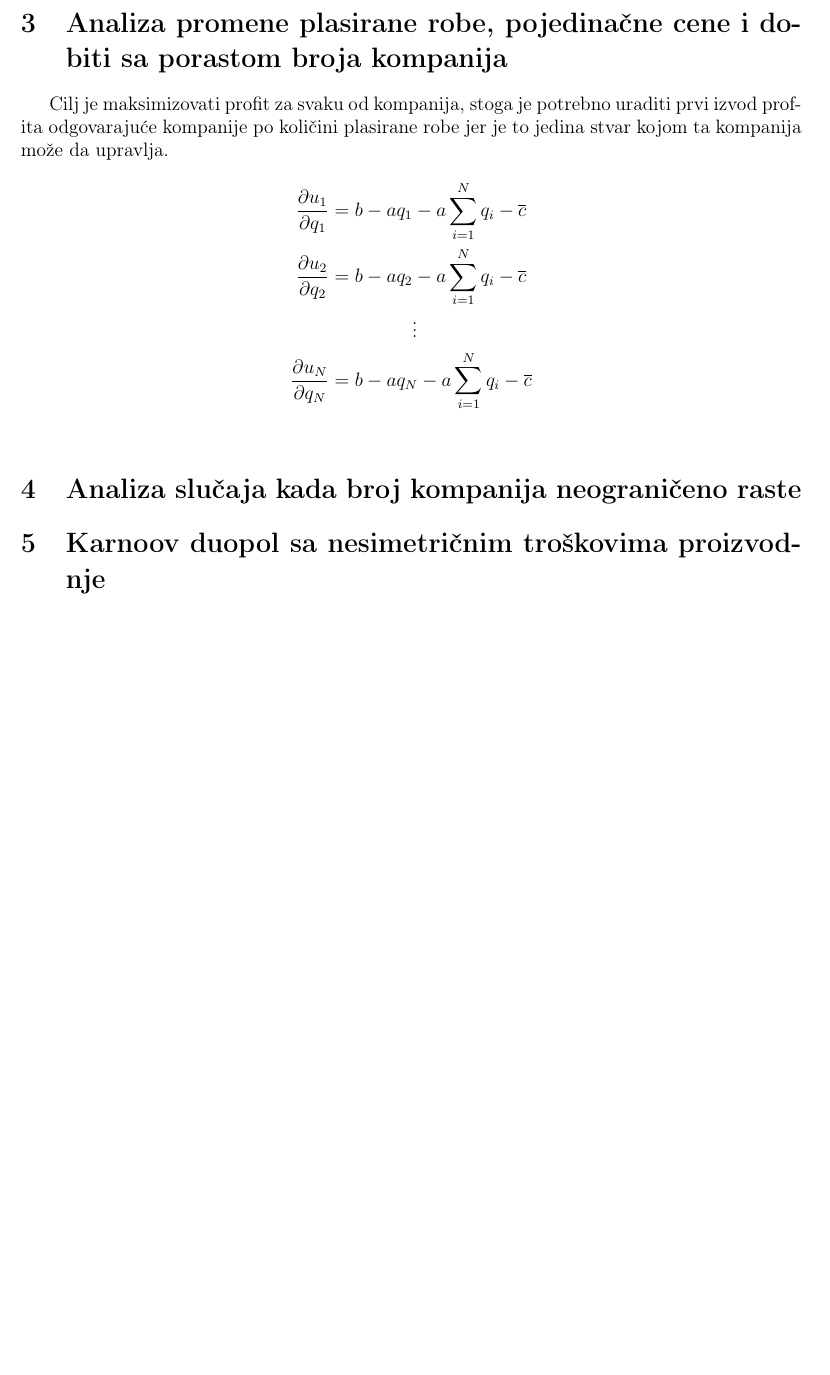
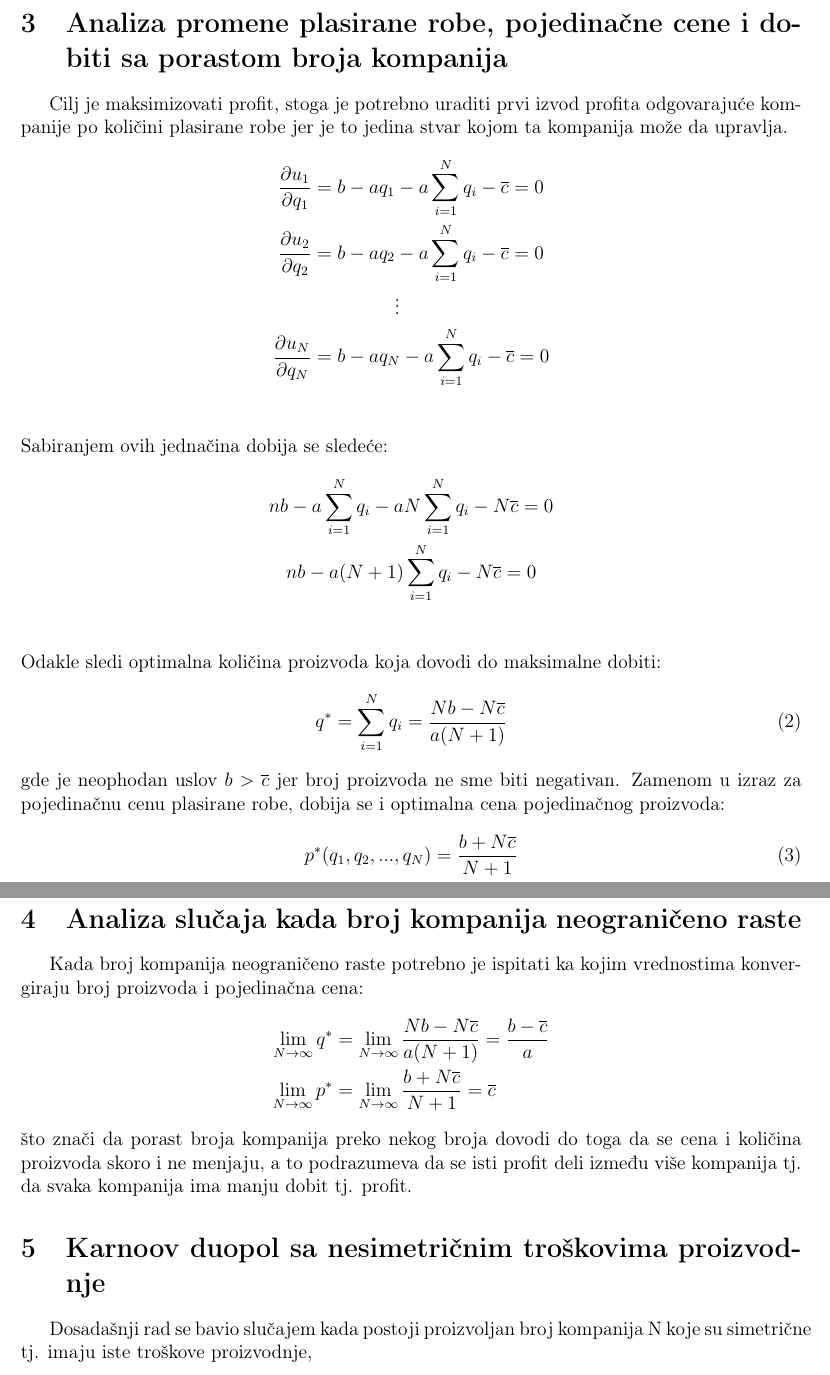
Before and after one commit to crnicavic/pti, a LaTeX document (domaci1/dom.tex): part of page 2 of 2 before the commit and two parts of pages 2 and 3 of 3 after it, the two joined at a grey line, cut so that both start at the same text, the shorter picture padded with empty space. Compiled offline with pdfLaTeX.

Commit message:
almost done

```diff
--- a/domaci1/dom.tex
+++ b/domaci1/dom.tex
@@ -69,18 +67,51 @@ Preostaje definisati funkciju koja opisuje profit:
 \end{align*}
 \section{Analiza promene plasirane robe, pojedinačne cene i dobiti sa porastom
 broja kompanija}
-\par Cilj je maksimizovati profit za svaku od kompanija, stoga je potrebno
-uraditi prvi izvod profita odgovarajuće kompanije po količini plasirane robe
-jer je to jedina stvar kojom ta kompanija može da upravlja.
+\par Cilj je maksimizovati profit, stoga je potrebno uraditi prvi izvod profita
+odgovarajuće kompanije po količini plasirane robe jer je to jedina stvar kojom
+ta kompanija može da upravlja.
 \begin{align*}
 	\frac{\partial u_1}{\partial q_1} &= b - a q_1 - a \sum_{i=1}^N q_i
-	- \overline{c}\\
+	- \overline{c} = 0\\
 	\frac{\partial u_2}{\partial q_2} &= b - a q_2 - a \sum_{i=1}^N q_i
-	- \overline{c}\\
+	- \overline{c} = 0\\
 		&\hspace{1.8cm}\vdots \\
 	\frac{\partial u_N}{\partial q_N} &= b - a q_N - a \sum_{i=1}^N q_i
-	- \overline{c}\\
+	- \overline{c} = 0 \\
 \end{align*}
+Sabiranjem ovih jednačina dobija se sledeće:
+\begin{gather*}
+	n b - a \sum_{i=1}^N q_i - a N \sum_{i=1}^N q_i
+	- N \overline{c} = 0 \\
+	n b - a (N+1) \sum_{i=1}^N q_i - N \overline{c} = 0 \\
+\end{gather*}
+Odakle sledi optimalna količina proizvoda koja dovodi do maksimalne dobiti:
+\begin{equation}
+	q^* = \sum_{i=1}^N q_i = \frac{N b - N \overline{c}}{a (N+1)}
+\end{equation}
+gde je neophodan uslov $b > \overline{c}$ jer broj proizvoda ne sme biti
+negativan.
+Zamenom u izraz za pojedinačnu cenu plasirane robe, dobija se i optimalna cena
+pojedinačnog proizvoda:
+\begin{equation}
+	p^* (q_1, q_2, ..., q_N) = \frac{b + N \overline{c}}{N+1}
+\end{equation}
 \section{Analiza slučaja kada broj kompanija neograničeno raste}
+\par Kada broj kompanija neograničeno raste potrebno je ispitati ka kojim
+vrednostima konvergiraju broj proizvoda i pojedinačna cena:
+\begin{align*}
+	\lim_{N \rightarrow \infty} q^*
+	&= \lim_{N \rightarrow \infty} \frac{N b - N \overline{c}}{a (N+1)}
+	= \frac{b - \overline{c}}{a} \\
+	\lim_{N \rightarrow \infty} p^*
+	&= \lim_{N \rightarrow \infty} \frac{b + N \overline{c}}{N+1}
+	= \overline{c}
+\end{align*}
+što znači da porast broja kompanija preko nekog broja dovodi do toga da se
+cena i količina proizvoda skoro i ne menjaju, a to podrazumeva da se isti
+profit deli između više kompanija tj. da svaka kompanija ima manju dobit tj.
+profit.
 \section{Karnoov duopol sa nesimetričnim troškovima proizvodnje}
+\par Dosadašnji rad se bavio slučajem kada postoji proizvoljan broj kompanija
+N koje su simetrične tj. imaju iste troškove proizvodnje,
 \end{document}
```
Also changed, not shown: domaci1/dom.pdf, domaci1/dom.tex (2 more changed lines).
